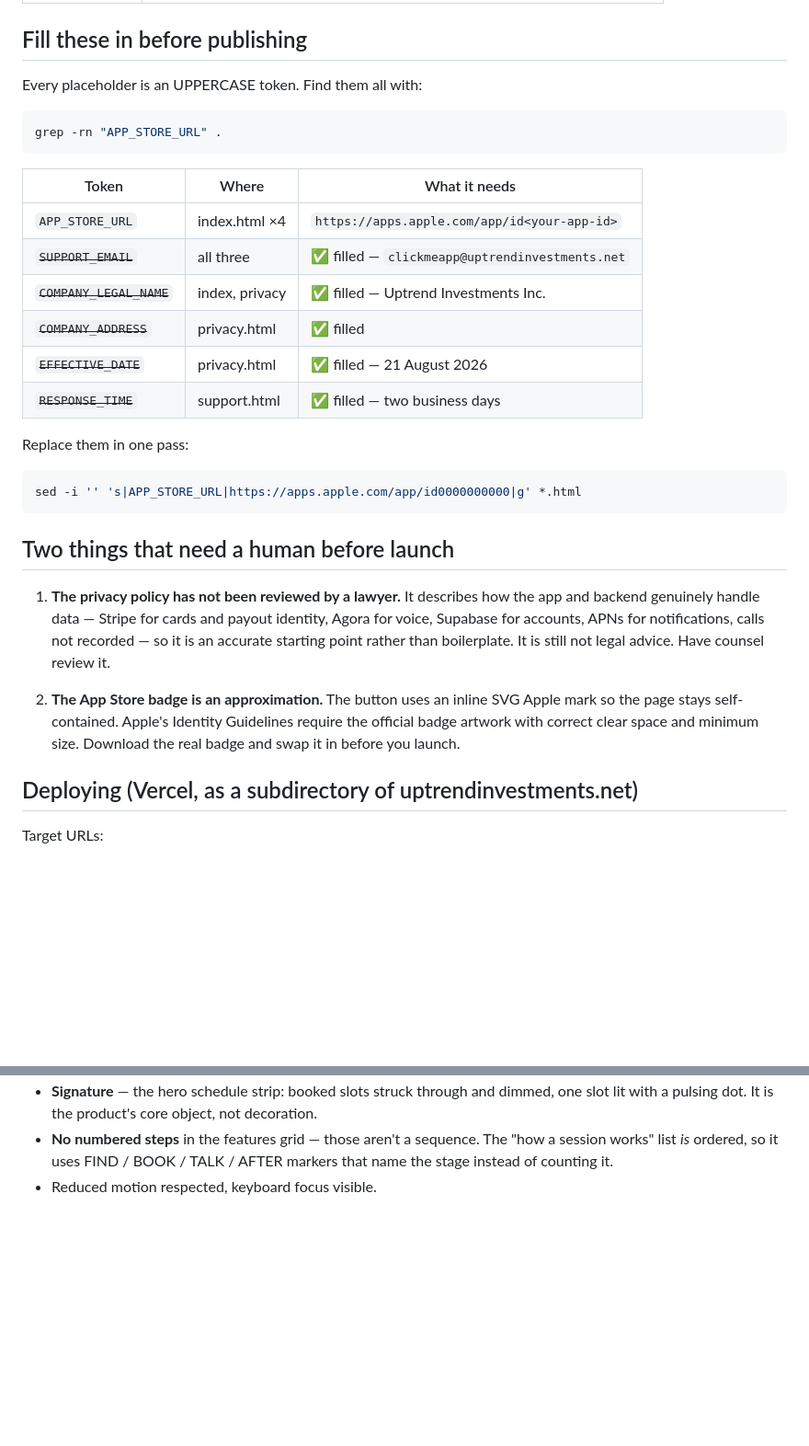
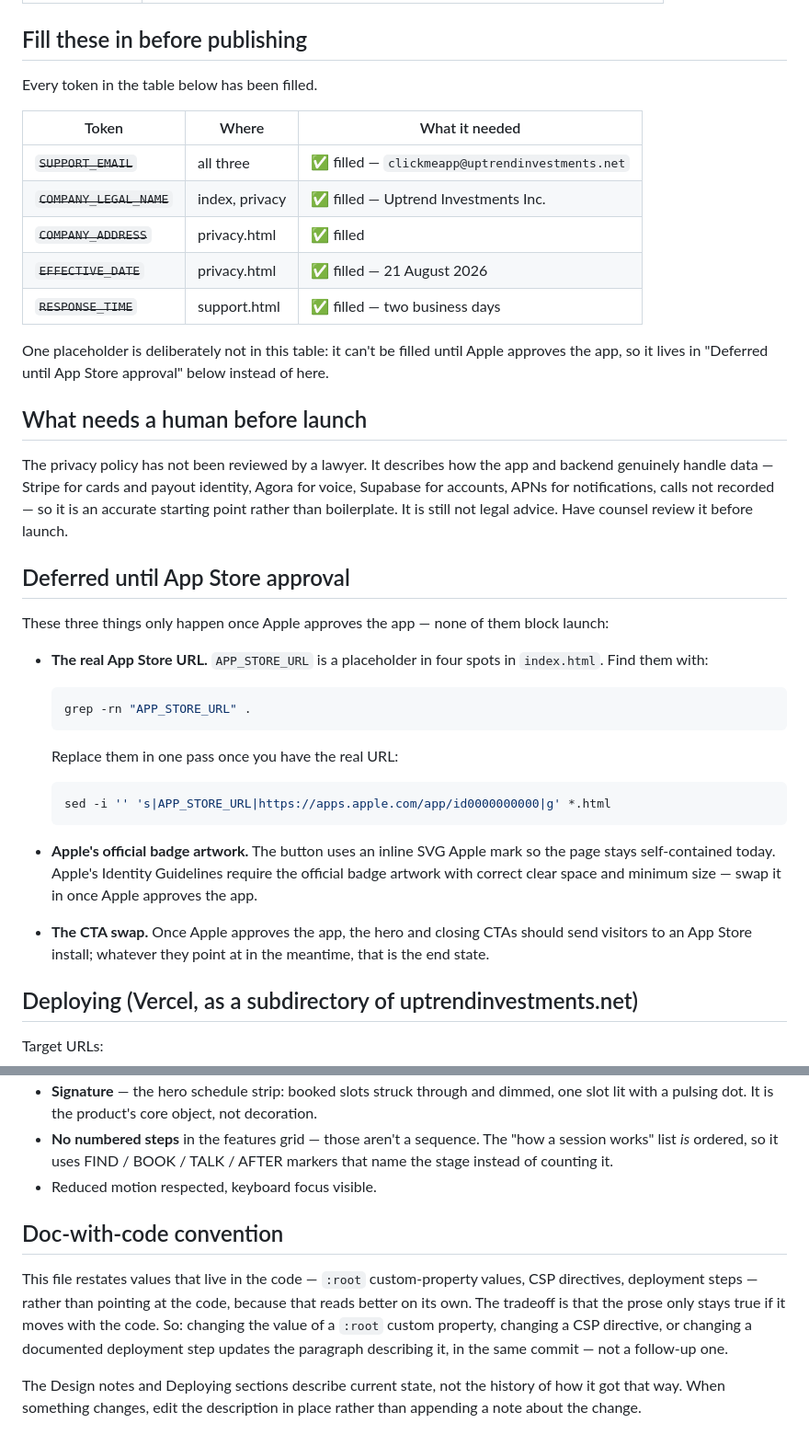
Before and after one commit to mercforhire/ClickMe2026-landing-site, a Markdown page: README.md, 2 parts joined by grey strips. Shown at 92% size. Drawn GitHub-style; blank space fills up the shorter version.

Commit message:
docs(01-01): defer APP_STORE_URL, split pre-launch section, record doc-with-code convention
- Removed APP_STORE_URL from the publish table; it now lives in a new Deferred until App Store approval section alongside the Apple badge item and the CTA swap
- Pre-launch human section keeps only the legal-review item and no longer says two things
- Added a Doc-with-code convention section naming the :root/CSP/deployment-step same-commit obligation

````diff
--- a/README.md
+++ b/README.md
@@ -17,39 +17,54 @@ the payments API.
 
 ## Fill these in before publishing
 
-Every placeholder is an UPPERCASE token. Find them all with:
+Every token in the table below has been filled.
 
-```sh
-grep -rn "APP_STORE_URL" .
-```
-
-| Token | Where | What it needs |
+| Token | Where | What it needed |
 |---|---|---|
-| `APP_STORE_URL` | index.html ×4 | `https://apps.apple.com/app/id<your-app-id>` |
 | ~~`SUPPORT_EMAIL`~~ | all three | ✅ filled — `clickmeapp@uptrendinvestments.net` |
 | ~~`COMPANY_LEGAL_NAME`~~ | index, privacy | ✅ filled — Uptrend Investments Inc. |
 | ~~`COMPANY_ADDRESS`~~ | privacy.html | ✅ filled |
 | ~~`EFFECTIVE_DATE`~~ | privacy.html | ✅ filled — 21 August 2026 |
 | ~~`RESPONSE_TIME`~~ | support.html | ✅ filled — two business days |
 
-Replace them in one pass:
+One placeholder is deliberately not in this table: it can't be filled until
+Apple approves the app, so it lives in "Deferred until App Store approval"
+below instead of here.
 
-```sh
-sed -i '' 's|APP_STORE_URL|https://apps.apple.com/app/id0000000000|g' *.html
-```
+## What needs a human before launch
 
-## Two things that need a human before launch
+The privacy policy has not been reviewed by a lawyer. It describes how the
+app and backend genuinely handle data — Stripe for cards and payout identity,
+Agora for voice, Supabase for accounts, APNs for notifications, calls not
+recorded — so it is an accurate starting point rather than boilerplate. It is
+still not legal advice. Have counsel review it before launch.
 
-1. **The privacy policy has not been reviewed by a lawyer.** It describes how the
-   app and backend genuinely handle data — Stripe for cards and payout identity,
-   Agora for voice, Supabase for accounts, APNs for notifications, calls not
-   recorded — so it is an accurate starting point rather than boilerplate. It is
-   still not legal advice. Have counsel review it.
+## Deferred until App Store approval
 
-2. **The App Store badge is an approximation.** The button uses an inline SVG
-   Apple mark so the page stays self-contained. Apple's Identity Guidelines
-   require the official badge artwork with correct clear space and minimum size.
-   Download the real badge and swap it in before you launch.
+These three things only happen once Apple approves the app — none of them
+block launch:
+
+- **The real App Store URL.** `APP_STORE_URL` is a placeholder in four spots
+  in `index.html`. Find them with:
+
+  ```sh
+  grep -rn "APP_STORE_URL" .
+  ```
+
+  Replace them in one pass once you have the real URL:
+
+  ```sh
+  sed -i '' 's|APP_STORE_URL|https://apps.apple.com/app/id0000000000|g' *.html
+  ```
+
+- **Apple's official badge artwork.** The button uses an inline SVG Apple mark
+  so the page stays self-contained today. Apple's Identity Guidelines require
+  the official badge artwork with correct clear space and minimum size — swap
+  it in once Apple approves the app.
+
+- **The CTA swap.** Once Apple approves the app, the hero and closing CTAs
+  should send visitors to an App Store install; whatever they point at in the
+  meantime, that is the end state.
 
 ## Deploying (Vercel, as a subdirectory of uptrendinvestments.net)
 
@@ -139,3 +154,17 @@ Kept here so future edits stay coherent rather than drifting.
   "how a session works" list *is* ordered, so it uses FIND / BOOK / TALK / AFTER
   markers that name the stage instead of counting it.
 - Reduced motion respected, keyboard focus visible.
+
+## Doc-with-code convention
+
+This file restates values that live in the code — `:root` custom-property
+values, CSP directives, deployment steps — rather than pointing at the code,
+because that reads better on its own. The tradeoff is that the prose only
+stays true if it moves with the code. So: changing the value of a `:root`
+custom property, changing a CSP directive, or changing a documented
+deployment step updates the paragraph describing it, in the same commit —
+not a follow-up one.
+
+The Design notes and Deploying sections describe current state, not the
+history of how it got that way. When something changes, edit the
+description in place rather than appending a note about the change.
````
